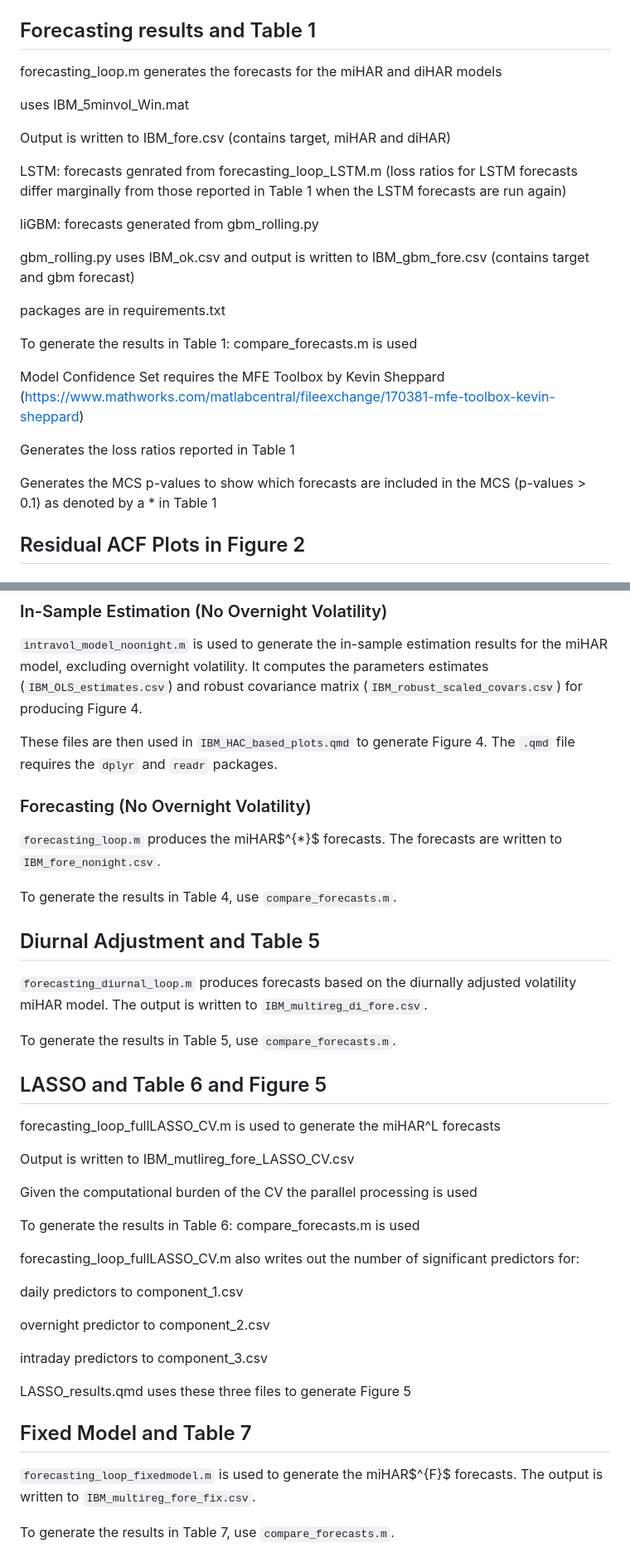
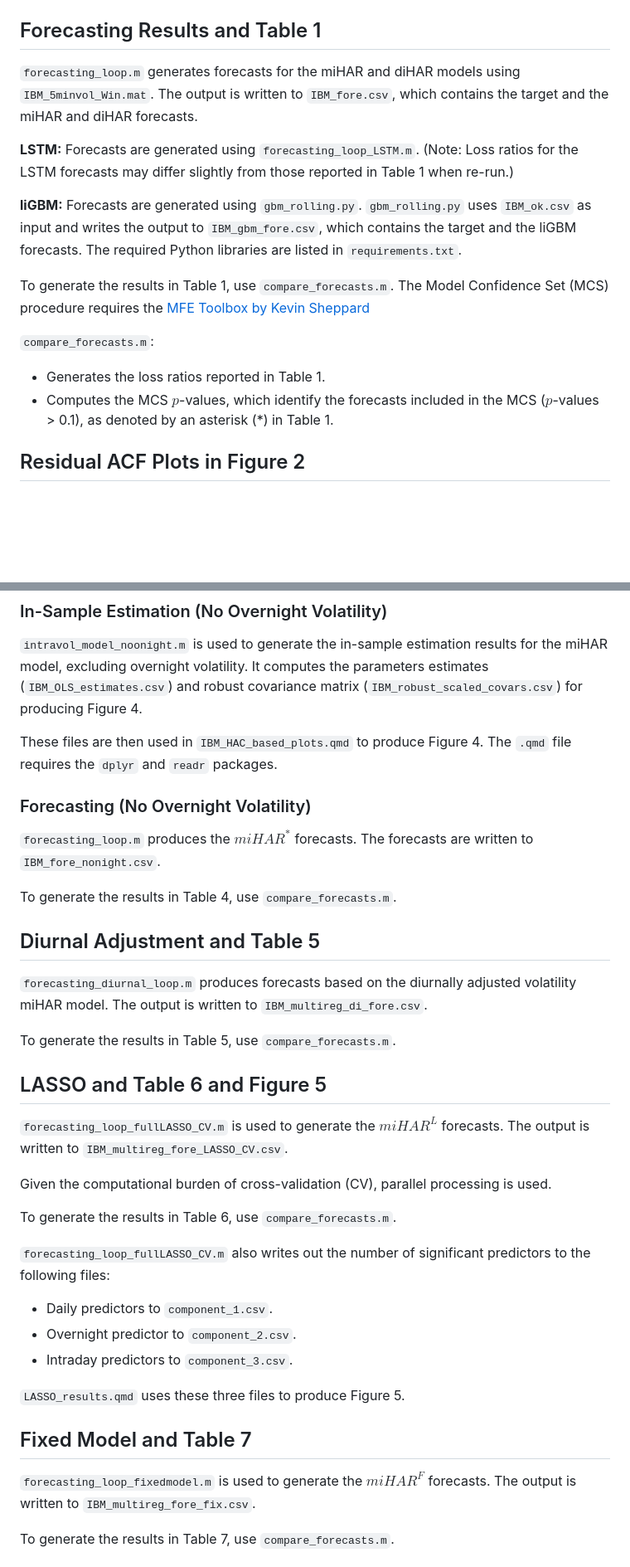
Before and after one commit to AdamEClements/Intraday_Spot_Volatility_IJF_Replication, a Markdown page: README.md, 2 parts joined by grey strips. Shown: that part at 83% size. GitHub-like rendering; blank space fills up the shorter version.

```diff
--- a/README.md
+++ b/README.md
@@ -15,29 +15,21 @@ Each section below corresponds to sets of results presented in the paper. For ea
 - It uses `IBM_5minvol_Win.mat` as input and computes the parameter estimates (`IBM_OLS_estimates.csv`) and the robust covariance matrix (`IBM_robust_scaled_covars.csv`).
 - These output files are then used in `IBM_HAC_based_plots.qmd` to produce Figure 1. The `.qmd` file requires the `dplyr` and `readr` R packages.
 
-## Forecasting results and Table 1
+## Forecasting Results and Table 1
 
-forecasting_loop.m generates the forecasts for the miHAR and diHAR models
+`forecasting_loop.m` generates forecasts for the miHAR and diHAR models using `IBM_5minvol_Win.mat`.
+The output is written to `IBM_fore.csv`, which contains the target and the miHAR and diHAR forecasts.
 
-uses IBM_5minvol_Win.mat
+**LSTM:** Forecasts are generated using `forecasting_loop_LSTM.m`. (Note: Loss ratios for the LSTM forecasts may differ slightly from those reported in Table 1 when re-run.)
 
-Output is written to IBM_fore.csv (contains target, miHAR and diHAR)
+**liGBM:** Forecasts are generated using `gbm_rolling.py`. `gbm_rolling.py` uses `IBM_ok.csv` as input and writes the output to `IBM_gbm_fore.csv`, which contains the target and the liGBM forecasts. The required Python libraries are listed in `requirements.txt`.
 
-LSTM: forecasts genrated from forecasting_loop_LSTM.m (loss ratios for LSTM forecasts differ marginally from those reported in Table 1 when the LSTM forecasts are run again)
+To generate the results in Table 1, use `compare_forecasts.m`. The Model Confidence Set (MCS) procedure requires the [MFE Toolbox by Kevin Sheppard](https://www.mathworks.com/matlabcentral/fileexchange/170381-mfe-toolbox-kevin-sheppard)
 
-liGBM: forecasts generated from gbm_rolling.py
+`compare_forecasts.m`:
 
-gbm_rolling.py uses IBM_ok.csv and output is written to IBM_gbm_fore.csv (contains target and gbm forecast)
-
-packages are in requirements.txt
-
-To generate the results in Table 1: compare_forecasts.m is used
-
-Model Confidence Set requires the MFE Toolbox by Kevin Sheppard (https://www.mathworks.com/matlabcentral/fileexchange/170381-mfe-toolbox-kevin-sheppard)
-
-Generates the loss ratios reported in Table 1
-
-Generates the MCS p-values to show which forecasts are included in the MCS (p-values > 0.1) as denoted by a * in Table 1
+- Generates the loss ratios reported in Table 1.
+- Computes the MCS $p$-values, which identify the forecasts included in the MCS ($p$-values > 0.1), as denoted by an asterisk (*) in Table 1.
 
 ## Residual ACF Plots in Figure 2
 
@@ -129,11 +121,11 @@ The same naming convention applies to the liGBM and LSTM forecast files.
 `intravol_model_noonight.m` is used to generate the in-sample estimation results for the miHAR model, excluding overnight volatility.
 It computes the parameters estimates (`IBM_OLS_estimates.csv`) and robust covariance matrix (`IBM_robust_scaled_covars.csv`) for producing Figure 4.
 
-These files are then used in `IBM_HAC_based_plots.qmd` to generate Figure 4. The `.qmd` file requires the `dplyr` and `readr` packages.
+These files are then used in `IBM_HAC_based_plots.qmd` to produce Figure 4. The `.qmd` file requires the `dplyr` and `readr` packages.
 
 ### Forecasting (No Overnight Volatility)
 
-`forecasting_loop.m` produces the miHAR$^{*}$ forecasts. The forecasts are written to `IBM_fore_nonight.csv`.
+`forecasting_loop.m` produces the $miHAR^{*}$ forecasts. The forecasts are written to `IBM_fore_nonight.csv`.
 
 To generate the results in Table 4, use `compare_forecasts.m`.
 
@@ -146,27 +138,24 @@ To generate the results in Table 5, use `compare_forecasts.m`.
 
 ## LASSO and Table 6 and Figure 5
 
-forecasting_loop_fullLASSO_CV.m is used to generate the miHAR^L forecasts
+`forecasting_loop_fullLASSO_CV.m` is used to generate the $miHAR^{L}$ forecasts.
+The output is written to `IBM_multireg_fore_LASSO_CV.csv`.
 
-Output is written to IBM_mutlireg_fore_LASSO_CV.csv
+Given the computational burden of cross-validation (CV), parallel processing is used.
 
-Given the computational burden of the CV the parallel processing is used
+To generate the results in Table 6, use `compare_forecasts.m`.
 
-To generate the results in Table 6: compare_forecasts.m is used
+`forecasting_loop_fullLASSO_CV.m` also writes out the number of significant predictors to the following files:
 
-forecasting_loop_fullLASSO_CV.m also writes out the number of significant predictors for:
+- Daily predictors to `component_1.csv`.
+- Overnight predictor to `component_2.csv`.
+- Intraday predictors to `component_3.csv`.
 
-daily predictors to component_1.csv
-
-overnight predictor to component_2.csv
-
-intraday predictors to component_3.csv
-
-LASSO_results.qmd uses these three files to generate Figure 5
+`LASSO_results.qmd` uses these three files to produce Figure 5.
 
 ## Fixed Model and Table 7
 
-`forecasting_loop_fixedmodel.m` is used to generate the miHAR$^{F}$ forecasts.
+`forecasting_loop_fixedmodel.m` is used to generate the $miHAR^{F}$ forecasts.
 The output is written to `IBM_multireg_fore_fix.csv`.
 
 To generate the results in Table 7, use `compare_forecasts.m`.
```
Also changed, not shown: other parts of README.md (+3 -3 lines).
